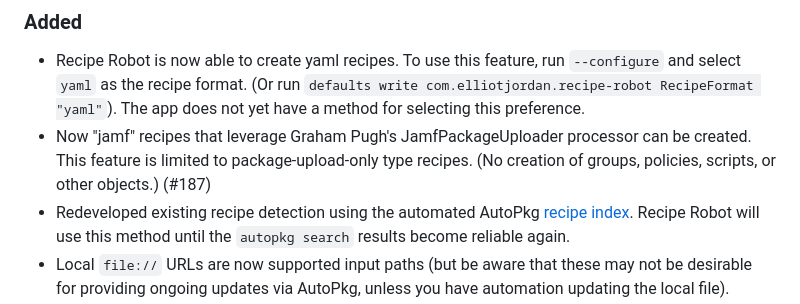
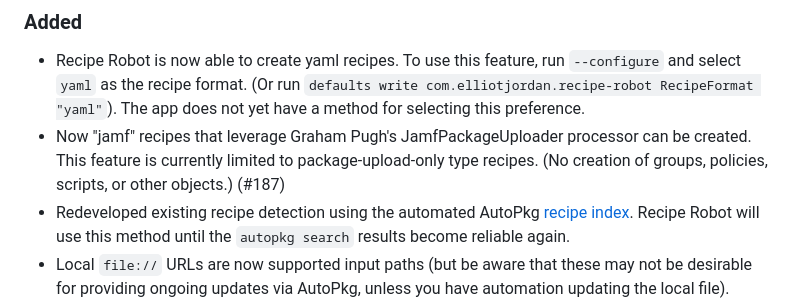
Before and after one commit to homebysix/recipe-robot, a Markdown page: CHANGELOG.md, the part around the change. Drawn GitHub-style.

Commit message:
Update jamf recipes change log line item

```diff
--- a/CHANGELOG.md
+++ b/CHANGELOG.md
@@ -9,7 +9,7 @@ All notable changes to this project will be documented in this file. This projec
 ### Added
 
 - Recipe Robot is now able to create yaml recipes. To use this feature, run `--configure` and select `yaml` as the recipe format. (Or run `defaults write com.elliotjordan.recipe-robot RecipeFormat "yaml"`). The app does not yet have a method for selecting this preference.
-- Now "jamf" recipes that leverage Graham Pugh's JamfPackageUploader processor can be created. This feature is limited to package-upload-only type recipes. (No creation of groups, policies, scripts, or other objects.) (#187)
+- Now "jamf" recipes that leverage Graham Pugh's JamfPackageUploader processor can be created. This feature is currently limited to package-upload-only type recipes. (No creation of groups, policies, scripts, or other objects.) (#187)
 - Redeveloped existing recipe detection using the automated AutoPkg [recipe index](https://github.com/autopkg/index). Recipe Robot will use this method until the `autopkg search` results become reliable again.
 - Local `file://` URLs are now supported input paths (but be aware that these may not be desirable for providing ongoing updates via AutoPkg, unless you have automation updating the local file).
 - New dedicated handler for Bare Bones update feeds, which are similar to Sparkle feeds but not the same. (#194)
```
